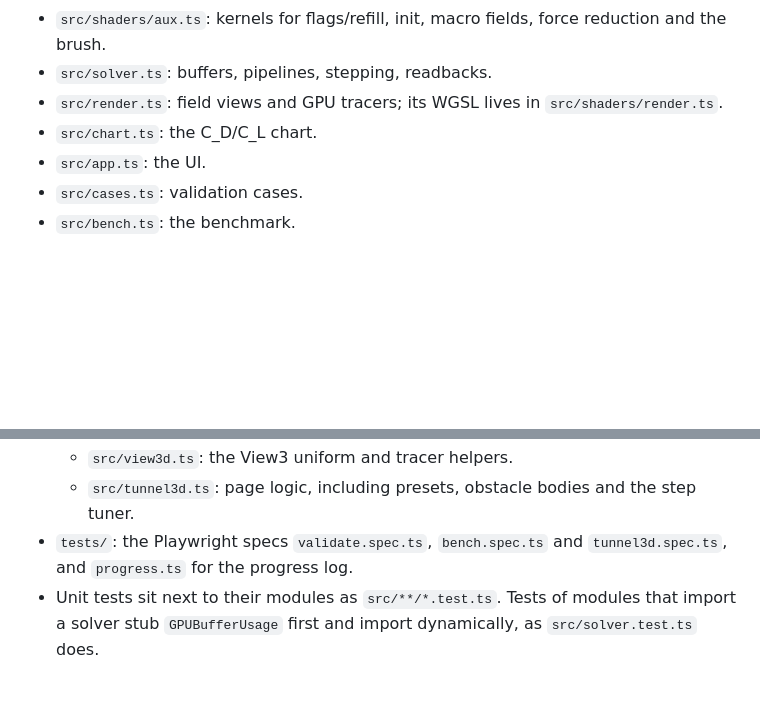
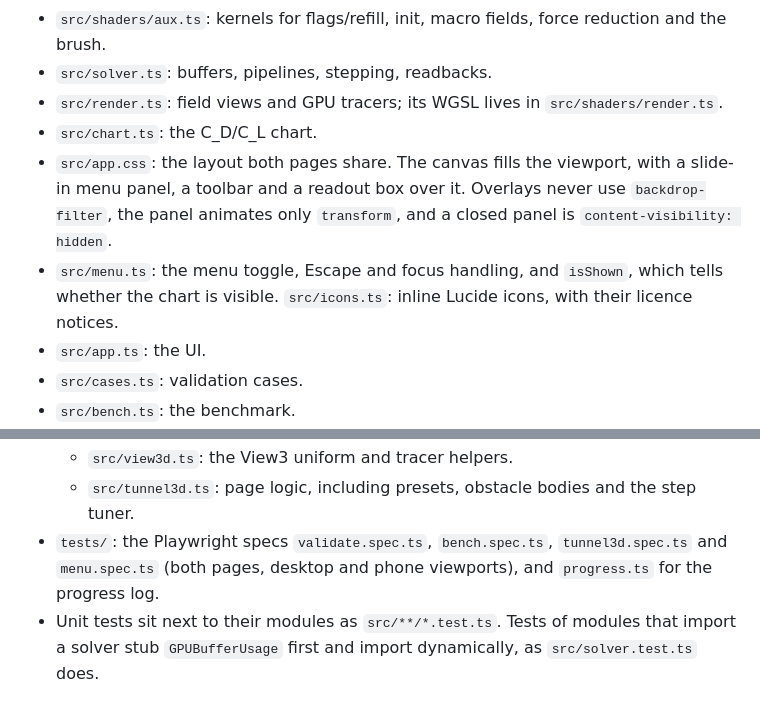
Before and after one commit to slowernet/cells, a Markdown page: AGENTS.md, 2 parts joined by grey strips. Drawn GitHub-style; blank space fills up the shorter version.

Commit message:
List the overlay layout files in AGENTS.md
Co-Authored-By: Claude Opus 5.5 (1M context) <noreply@anthropic.com>

```diff
--- a/AGENTS.md
+++ b/AGENTS.md
@@ -33,6 +33,8 @@ Long cases log a timestamped line after each convergence check (`check k/max`, a
 - `src/solver.ts`: buffers, pipelines, stepping, readbacks.
 - `src/render.ts`: field views and GPU tracers; its WGSL lives in `src/shaders/render.ts`.
 - `src/chart.ts`: the C_D/C_L chart.
+- `src/app.css`: the layout both pages share. The canvas fills the viewport, with a slide-in menu panel, a toolbar and a readout box over it. Overlays never use `backdrop-filter`, the panel animates only `transform`, and a closed panel is `content-visibility: hidden`.
+- `src/menu.ts`: the menu toggle, Escape and focus handling, and `isShown`, which tells whether the chart is visible. `src/icons.ts`: inline Lucide icons, with their licence notices.
 - `src/app.ts`: the UI.
 - `src/cases.ts`: validation cases.
 - `src/bench.ts`: the benchmark.
@@ -54,7 +56,7 @@ Long cases log a timestamped line after each convergence check (`check k/max`, a
   - `src/camera3d.ts`: the orbit camera.
   - `src/view3d.ts`: the View3 uniform and tracer helpers.
   - `src/tunnel3d.ts`: page logic, including presets, obstacle bodies and the step tuner.
-- `tests/`: the Playwright specs `validate.spec.ts`, `bench.spec.ts` and `tunnel3d.spec.ts`, and `progress.ts` for the progress log.
+- `tests/`: the Playwright specs `validate.spec.ts`, `bench.spec.ts`, `tunnel3d.spec.ts` and `menu.spec.ts` (both pages, desktop and phone viewports), and `progress.ts` for the progress log.
 - Unit tests sit next to their modules as `src/**/*.test.ts`. Tests of modules that import a solver stub `GPUBufferUsage` first and import dynamically, as `src/solver.test.ts` does.
 
 ## Solver conventions
```
